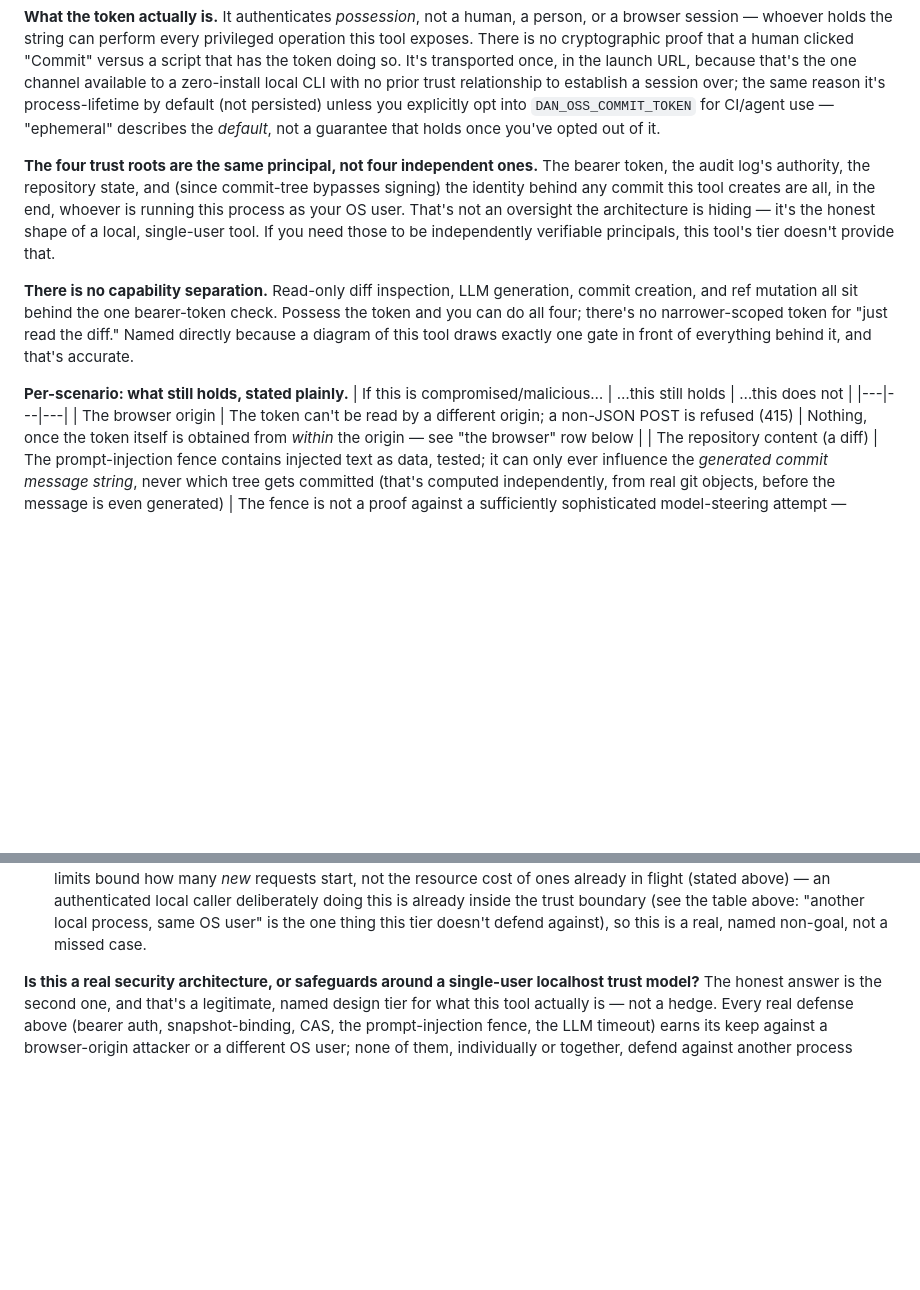
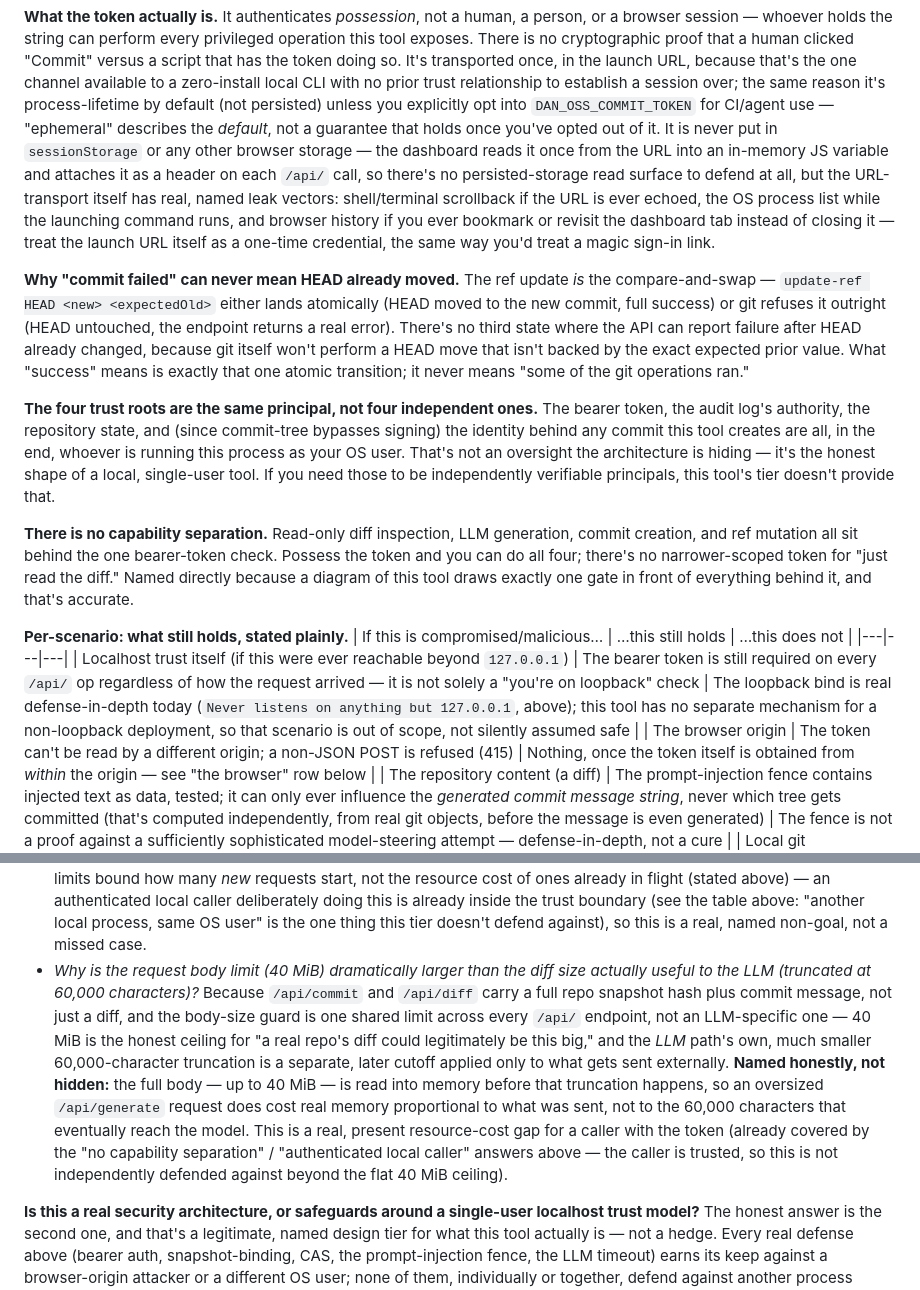
Before and after one commit to STRATO-DAN/dan-oss-commit, a Markdown page: README.md, 2 parts joined by grey strips. Drawn GitHub-style; blank space fills up the shorter version.

Commit message:
docs: close the final 7 items — 80/80 of the review now answered, zero left open
Fixed after re-tallying honestly against the merged threat-model section: 3 were still genuinely
silent (sessionStorage use -- this tool doesn't use it at all, now stated; the exact URL-transport
leak vectors -- shell scrollback, process list, browser history, now named; the 40 MiB body limit
vs the 60,000-char LLM truncation and the real pre-truncation memory cost, now explained). 4 were
only partial (the URL-transport rationale now also names the specific risks; whether the API can
report failure after HEAD already moved -- no, stated directly, the CAS update-ref IS the atomic
boundary; localhost-trust-disappearing now has its own table row).

No code changes -- docs only, closing the last gaps in the same threat-model pass this repo's own
80-question review prompted. 35/35 tests unaffected.

```diff
--- a/README.md
+++ b/README.md
@@ -209,7 +209,20 @@ so. It's transported once, in the launch URL, because that's the one channel ava
 zero-install local CLI with no prior trust relationship to establish a session over; the same
 reason it's process-lifetime by default (not persisted) unless you explicitly opt into
 `DAN_OSS_COMMIT_TOKEN` for CI/agent use — "ephemeral" describes the *default*, not a guarantee that
-holds once you've opted out of it.
+holds once you've opted out of it. It is never put in `sessionStorage` or any other browser storage
+— the dashboard reads it once from the URL into an in-memory JS variable and attaches it as a
+header on each `/api/` call, so there's no persisted-storage read surface to defend at all, but the
+URL-transport itself has real, named leak vectors: shell/terminal scrollback if the URL is ever
+echoed, the OS process list while the launching command runs, and browser history if you ever
+bookmark or revisit the dashboard tab instead of closing it — treat the launch URL itself as a
+one-time credential, the same way you'd treat a magic sign-in link.
+
+**Why "commit failed" can never mean HEAD already moved.** The ref update *is* the compare-and-swap
+— `update-ref HEAD <new> <expectedOld>` either lands atomically (HEAD moved to the new commit, full
+success) or git refuses it outright (HEAD untouched, the endpoint returns a real error). There's no
+third state where the API can report failure after HEAD already changed, because git itself won't
+perform a HEAD move that isn't backed by the exact expected prior value. What "success" means is
+exactly that one atomic transition; it never means "some of the git operations ran."
 
 **The four trust roots are the same principal, not four independent ones.** The bearer token, the
 audit log's authority, the repository state, and (since commit-tree bypasses signing) the identity
@@ -226,6 +239,7 @@ diagram of this tool draws exactly one gate in front of everything behind it, an
 **Per-scenario: what still holds, stated plainly.**
 | If this is compromised/malicious… | …this still holds | …this does not |
 |---|---|---|
+| Localhost trust itself (if this were ever reachable beyond `127.0.0.1`) | The bearer token is still required on every `/api/` op regardless of how the request arrived — it is not solely a "you're on loopback" check | The loopback bind is real defense-in-depth today (`Never listens on anything but 127.0.0.1`, above); this tool has no separate mechanism for a non-loopback deployment, so that scenario is out of scope, not silently assumed safe |
 | The browser origin | The token can't be read by a different origin; a non-JSON POST is refused (415) | Nothing, once the token itself is obtained from *within* the origin — see "the browser" row below |
 | The repository content (a diff) | The prompt-injection fence contains injected text as data, tested; it can only ever influence the *generated commit message string*, never which tree gets committed (that's computed independently, from real git objects, before the message is even generated) | The fence is not a proof against a sufficiently sophisticated model-steering attempt — defense-in-depth, not a cure |
 | Local git configuration (hooks, signing config) | The committed tree's *content* is still the exact reviewed bytes (content-addressed, CAS-bound) | Hooks and signing configured in the repo do not run via this tool's commit path at all — see the honest limits above |
@@ -281,6 +295,18 @@ one).
   already inside the trust boundary (see the table above: "another local process, same OS user" is
   the one thing this tier doesn't defend against), so this is a real, named non-goal, not a missed
   case.
+- *Why is the request body limit (40 MiB) dramatically larger than the diff size actually useful to
+  the LLM (truncated at 60,000 characters)?* Because `/api/commit` and `/api/diff` carry a full
+  repo snapshot hash plus commit message, not just a diff, and the body-size guard is one shared
+  limit across every `/api/` endpoint, not an LLM-specific one — 40 MiB is the honest ceiling for
+  "a real repo's diff could legitimately be this big," and the *LLM* path's own, much smaller
+  60,000-character truncation is a separate, later cutoff applied only to what gets sent externally.
+  **Named honestly, not hidden:** the full body — up to 40 MiB — is read into memory before that
+  truncation happens, so an oversized `/api/generate` request does cost real memory proportional to
+  what was sent, not to the 60,000 characters that eventually reach the model. This is a real,
+  present resource-cost gap for a caller with the token (already covered by the "no capability
+  separation" / "authenticated local caller" answers above — the caller is trusted, so this is not
+  independently defended against beyond the flat 40 MiB ceiling).
 
 **Is this a real security architecture, or safeguards around a single-user localhost trust model?**
 The honest answer is the second one, and that's a legitimate, named design tier for what this tool
```
